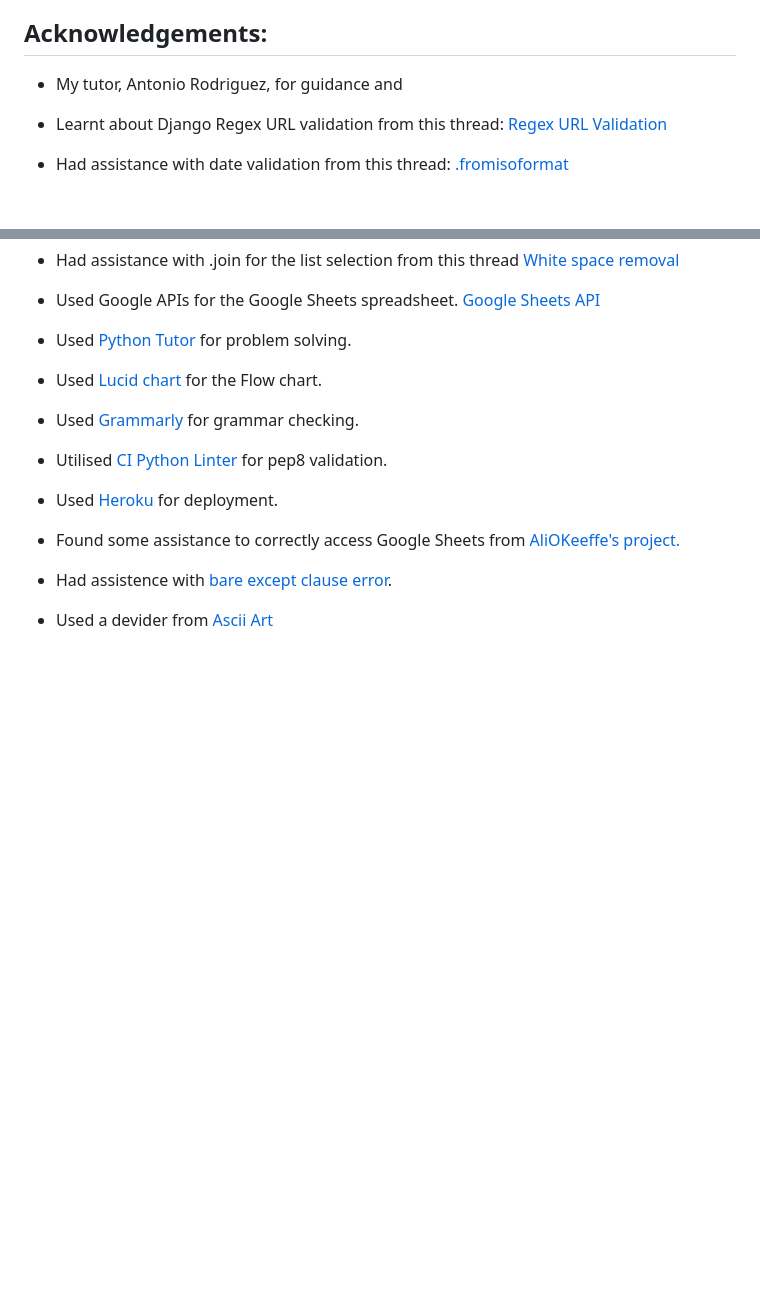
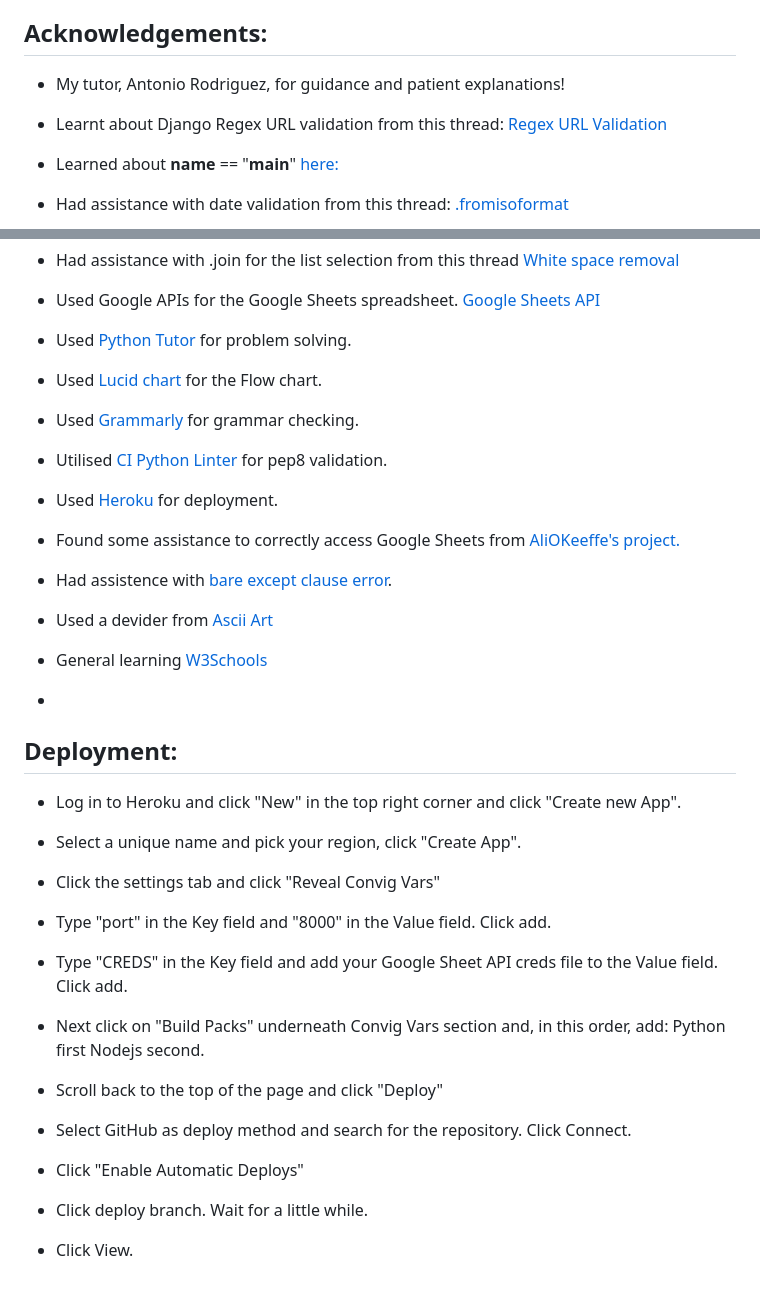
Before and after one commit to Goidz/acid-annies-gig-guide, a Markdown page: README.md, 2 parts joined by grey strips. Rendered like a GitHub page; blank space fills up the shorter version.

```diff
--- a/README.md
+++ b/README.md
@@ -196,9 +197,11 @@ A function appends all the input data to the spreadsheet, where the information
 
 ## Acknowledgements:
 
-- My tutor, Antonio Rodriguez, for guidance and
+- My tutor, Antonio Rodriguez, for guidance and patient explanations!
 
 - Learnt about Django Regex URL validation from this thread: [Regex URL Validation](https://stackoverflow.com/questions/7160737/how-to-validate-a-url-in-python-malformed-or-not)
+
+- Learned about __name__ == "__main__" [here:](https://realpython.com/if-name-main-python/)
 
 - Had assistance with date validation from this thread: [.fromisoformat](https://stackoverflow.com/questions/16870663/how-do-i-validate-a-date-string-format-in-python)
 
@@ -221,3 +224,34 @@ A function appends all the input data to the spreadsheet, where the information
 - Had assistence with [bare except clause error](https://www.30secondsofcode.org/python/s/bare-except/).
 
 - Used a devider from [Ascii Art](https://www.asciiart.eu/art-and-design/dividers)
+
+- General learning [W3Schools](https://www.w3schools.com/)
+
+-
+
+
+## Deployment:
+
+- Log in to Heroku and click "New" in the top right corner and click "Create new App".
+
+- Select a unique name and pick your region, click "Create App".
+
+- Click the settings tab and click "Reveal Convig Vars"
+
+- Type "port" in the Key field and "8000" in the Value field. Click add.
+
+- Type "CREDS" in the Key field and add your Google Sheet API creds file to the Value field. Click add.
+
+- Next click on "Build Packs" underneath Convig Vars section and, in this order, add:
+  Python first
+  Nodejs second.
+
+- Scroll back to the top of the page and click "Deploy"
+
+- Select GitHub as deploy method and search for the repository. Click Connect.
+
+- Click "Enable Automatic Deploys"
+
+- Click deploy branch. Wait for a little while.
+
+- Click View.
```
Also changed, not shown: other parts of README.md (+1 -0 lines).
